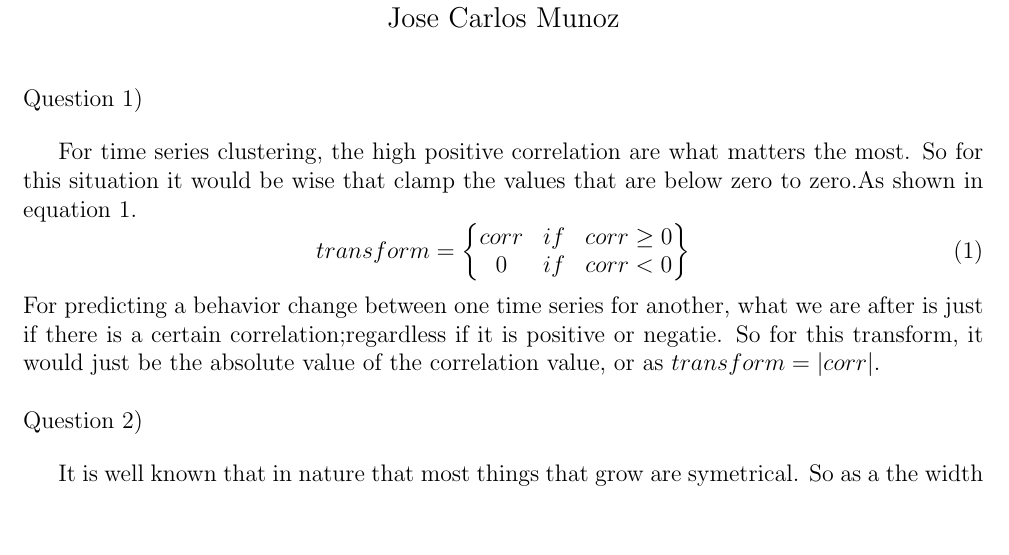
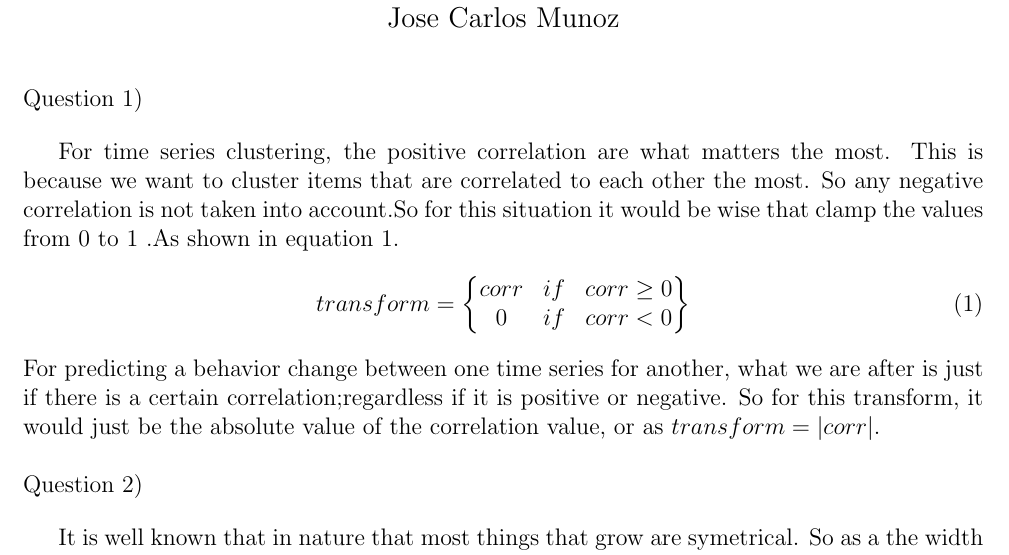
Before and after one commit to JoseCarlosMunoz12/DataMiningClass, a LaTeX problem sheet (HW1/HW_1_G.tex): part of the page, cut so that both start at the same text, the shorter picture padded with empty space. Compiled offline with pdfLaTeX.

Commit message:
Finished HW and turned in G and UG

```diff
--- a/HW1/HW_1_G.tex
+++ b/HW1/HW_1_G.tex
@@ -34,12 +34,12 @@
     Jose Carlos Munoz
 \end{center}
 Question 1)\par
-For time series clustering, the high positive correlation are what matters the most. So for this situation it would be wise that clamp the values that are below zero to zero.As shown in equation 1.
+For time series clustering, the positive correlation are what matters the most. This is because we want to cluster items that are correlated to each other the most. So any negative correlation is not taken into account.So for this situation it would be wise that clamp the values from 0 to 1 .As shown in equation 1.
 \begin{equation}
 transform =
 \begin{Bmatrix} corr &if &corr \geq 0  \\  0     & if & corr < 0  \\  \end{Bmatrix}
 \end{equation}
-For predicting a behavior change between one time series for another, what we are after is just if there is a certain correlation;regardless if it is positive or negatie. So for this transform, it would just be the absolute value of the correlation value, or as $transform =|corr|$.
+For predicting a behavior change between one time series for another, what we are after is just if there is a certain correlation;regardless if it is positive or negative. So for this transform, it would just be the absolute value of the correlation value, or as $transform =|corr|$.
 \\
 \\
 Question 2)\par
```
Also changed, not shown: HW1/HW_1_UG.tex (+1 -0 lines), HW1/HW_1_G.pdf, HW1/HW_1_UG.pdf, Week 3/Lecture 3-1.pdf (added), 3 other files.
